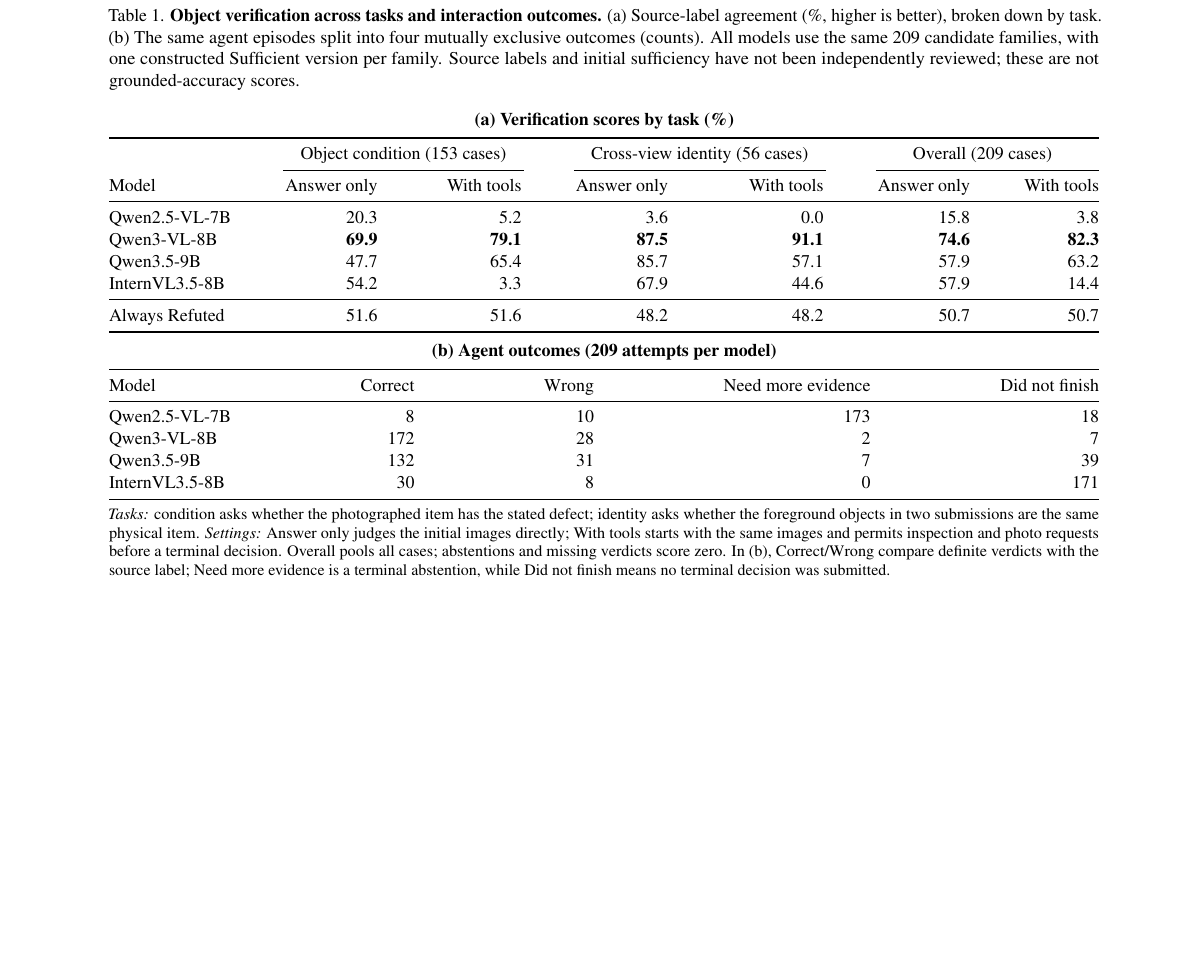
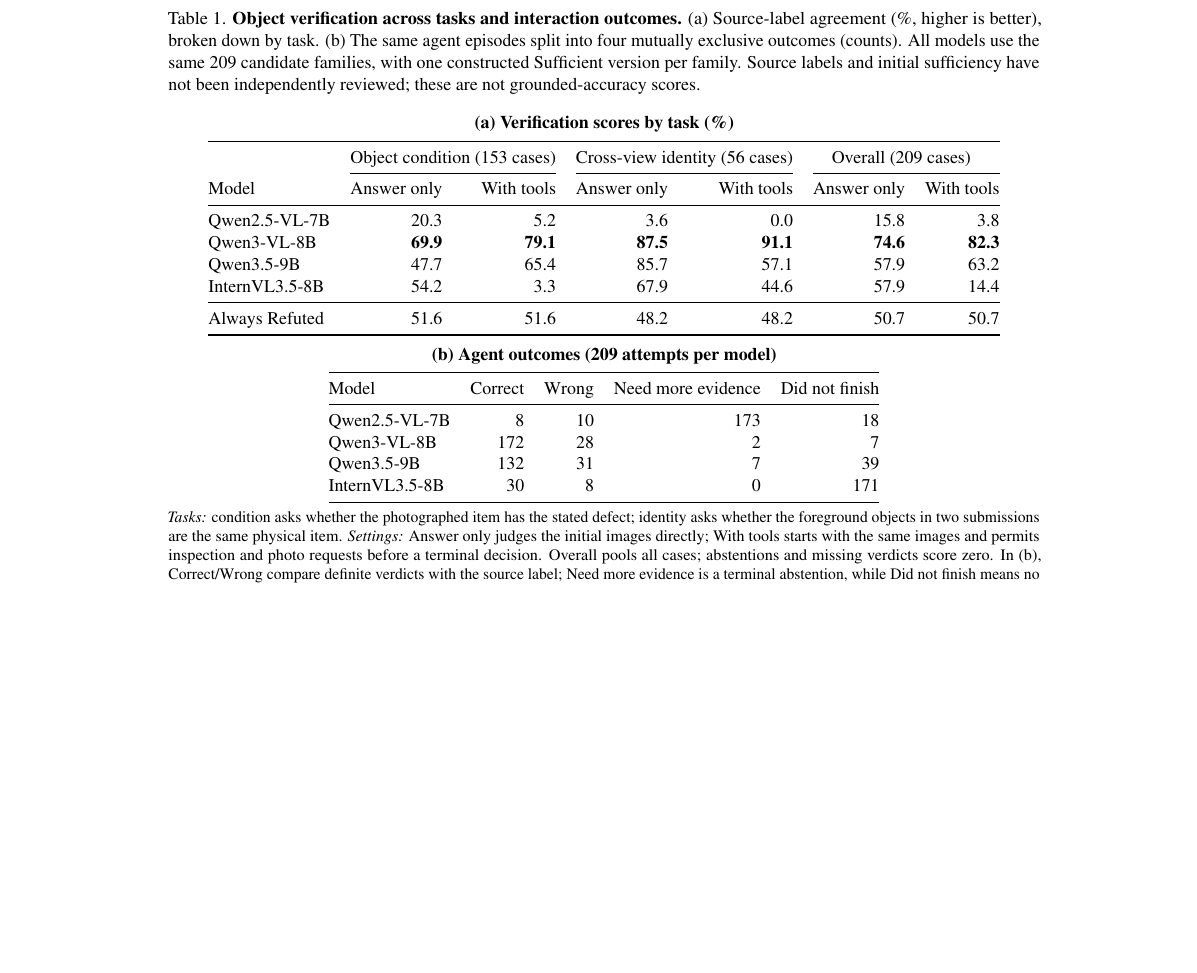
Before and after one commit to ZhangAIPI/ResolveAI, a LaTeX paper (paper/main.tex, which reads paper/tables/benchmark_results.tex): part of page 6 of 8 before the commit and part of page 5 of 7 after it, cut so that both start at the same text, the shorter picture padded with empty space. Compiled offline with pdfLaTeX.

Commit message:
Use compact natural table widths and remove a sparse float page

```diff
--- a/paper/tables/benchmark_results.tex
+++ b/paper/tables/benchmark_results.tex
@@ -1,5 +1,7 @@
 \begin{table*}[t]
-\centering\small
+\centering
+\begin{minipage}{.88\textwidth}\centering\small
+\setlength{\tabcolsep}{5pt}
 \caption{\textbf{Object verification across tasks and interaction outcomes.}
 (a) Source-label agreement (\%, higher is better), broken down by task.
 (b) The same agent episodes split into four mutually exclusive outcomes (counts).
@@ -20,10 +22,10 @@
 \midrule
 Always Refuted & 51.6 & 51.6 & 48.2 & 48.2 & 50.7 & 50.7\\
 \bottomrule
-\end{tabular*}
+\end{tabular}
 \par\vspace{5pt}
 \textbf{(b) Agent outcomes (209 attempts per model)}\par\smallskip
-\begin{tabular*}{\textwidth}{@{\extracolsep{\fill}}lrrrr@{}}
+\begin{tabular}{@{}lrrrr@{}}
 \toprule
 Model & Correct & Wrong & Need more evidence & Did not finish\\
 \midrule
@@ -32,9 +34,9 @@
 Qwen3.5-9B & 132 & 31 & 7 & 39\\
 InternVL3.5-8B & 30 & 8 & 0 & 171\\
 \bottomrule
-\end{tabular*}
+\end{tabular}
 \par\smallskip
-\begin{minipage}{\textwidth}\footnotesize
+\begin{minipage}{\linewidth}\footnotesize
 \textit{Tasks:} condition asks whether the photographed item has the stated defect;
 identity asks whether the foreground objects in two submissions are the same physical item.
 \textit{Settings:} Answer only judges the initial images directly; With tools starts with the same images
```
Also changed, not shown: docs/experiments/cvpr_20261102-paper-priority.zh-CN.md (+4 -0 lines), paper/main.tex (+2 -3 lines), paper/README.md, paper/tables/benchmark_results.tex (3 more changed lines), 2 other files.
